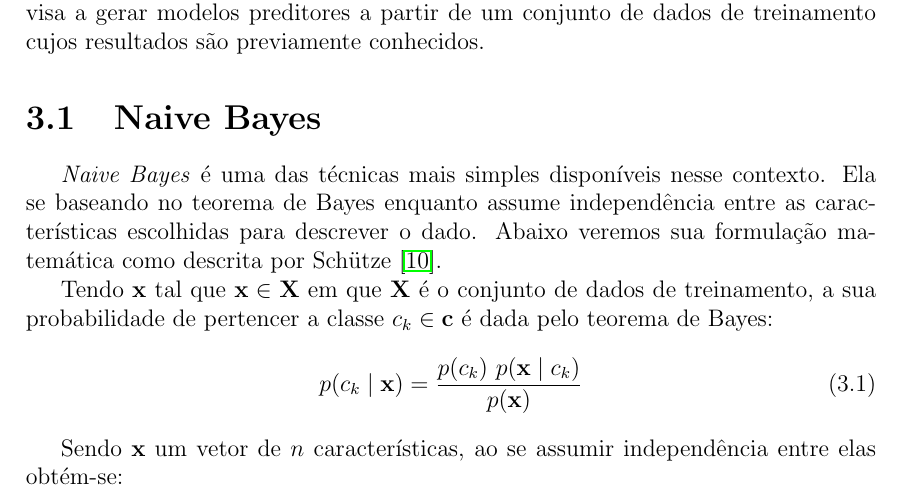
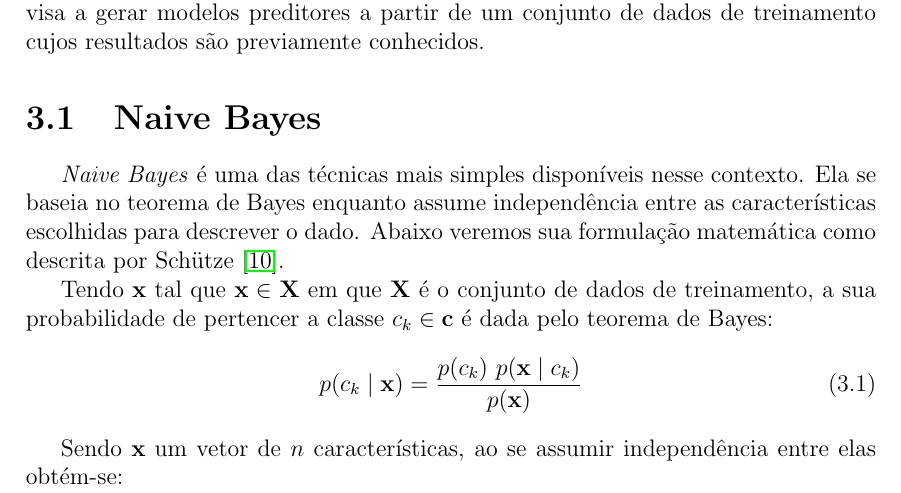
Before and after one commit to brenoarosa/projeto_final, a LaTeX book (Principal.tex, which reads supervisionado.tex): part of page 17 of 29, cut so that both start at the same text. Compiled offline with pdfLaTeX; a LaTeX package or settings file that is missing is left out; a missing bibliography style is replaced by a similar one.

Commit message:
Fixs typo

```diff
--- a/supervisionado.tex
+++ b/supervisionado.tex
@@ -2,7 +2,7 @@ O aprendizado supervisionado é o campo dentro de aprendizado de máquina que vi
 
 \section{Naive Bayes}
 
-\textit{Naive Bayes} é uma das técnicas mais simples disponíveis nesse contexto. Ela se baseando no teorema de Bayes enquanto assume independência entre as características escolhidas para descrever o dado. Abaixo veremos sua formulação matemática como descrita por Schütze \cite{schutze08}.
+\textit{Naive Bayes} é uma das técnicas mais simples disponíveis nesse contexto. Ela se baseia no teorema de Bayes enquanto assume independência entre as características escolhidas para descrever o dado. Abaixo veremos sua formulação matemática como descrita por Schütze \cite{schutze08}.
 
 Tendo $\mathbf{x}$ tal que $\mathbf{x} \in \mathbf{X}$ em que $\mathbf{X}$ é o conjunto de dados de treinamento, a sua probabilidade de pertencer a classe $c_k \in \mathbf{c}$ é dada pelo teorema de Bayes:
 \begin{equation} \label{eq:bayes}
```
Also changed, not shown: projeto_final.pdf.
